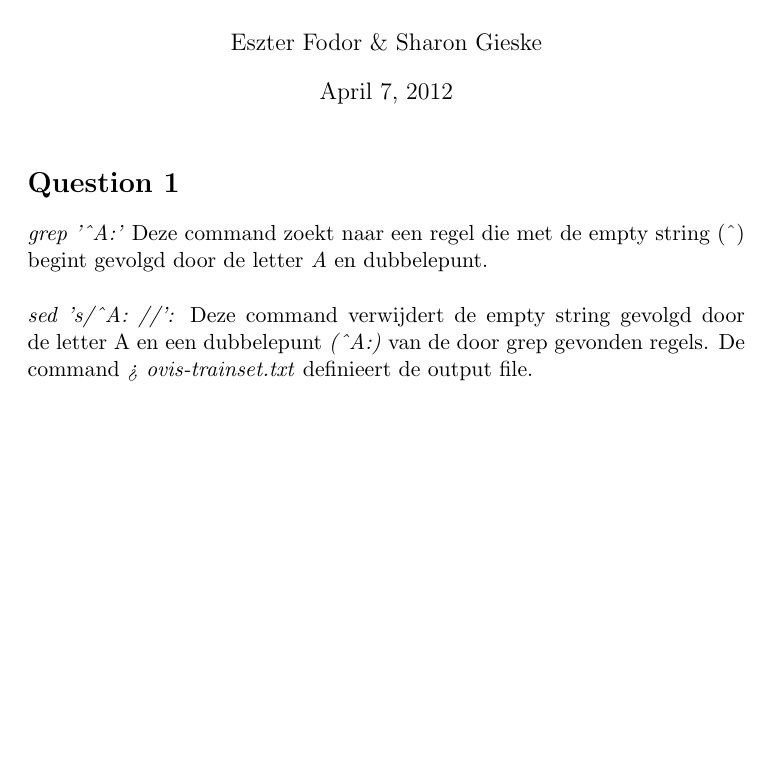
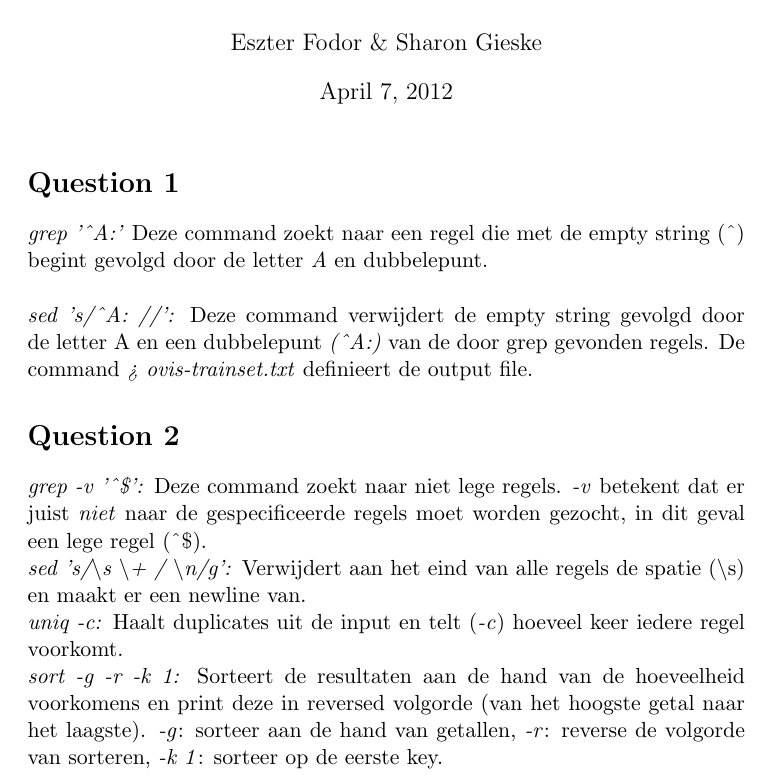
Before and after one commit to Eszty/Taalmodellen, a LaTeX document (Opdracht1_FodorGieske.tex): part of the page, cut so that both start at the same text, the shorter picture padded with empty space. Compiled offline with pdfLaTeX.

Commit message:
eerste twee vragen

```diff
--- a/Opdracht1_FodorGieske.tex
+++ b/Opdracht1_FodorGieske.tex
@@ -20,6 +20,12 @@
 \textit{grep '\^{}A:'} Deze command zoekt naar een regel die met de empty string (\^{}) begint gevolgd door de letter \textit{A} en dubbelepunt.\\\\
 \textit{sed 's/\^{}A: //':} Deze command verwijdert de empty string gevolgd door de letter A en een dubbelepunt \textit{(\^{}A:)} van de door grep gevonden regels. De command \textit{> ovis-trainset.txt} definieert de output file.
 
+\section*{Question 2}
+\textit{grep -v '\^{}\$':} Deze command zoekt naar niet lege regels. \textit{-v} betekent dat er juist \textit{niet} naar de gespecificeerde regels moet worden gezocht, in dit geval een lege regel (\^{}\$).\\
+\textit{sed 's/\textbackslash s \textbackslash + / \textbackslash n/g':} Verwijdert aan het eind van alle regels de spatie (\textbackslash s) en maakt er een newline van. \\
+\textit{uniq -c:} Haalt duplicates uit de input en telt (\textit{-c}) hoeveel keer iedere regel voorkomt. \\
+\textit{sort -g -r -k 1:} Sorteert de resultaten aan de hand van de hoeveelheid voorkomens en print deze in reversed volgorde (van het hoogste getal naar het laagste). \textit{-g}: sorteer aan de hand van getallen, \textit{-r}: reverse de volgorde van sorteren, \textit{-k 1}: sorteer op de eerste key.\\
+
 
 
 
```
Also changed, not shown: Opdracht1_FodorGieske.pdf, 1 other file.
